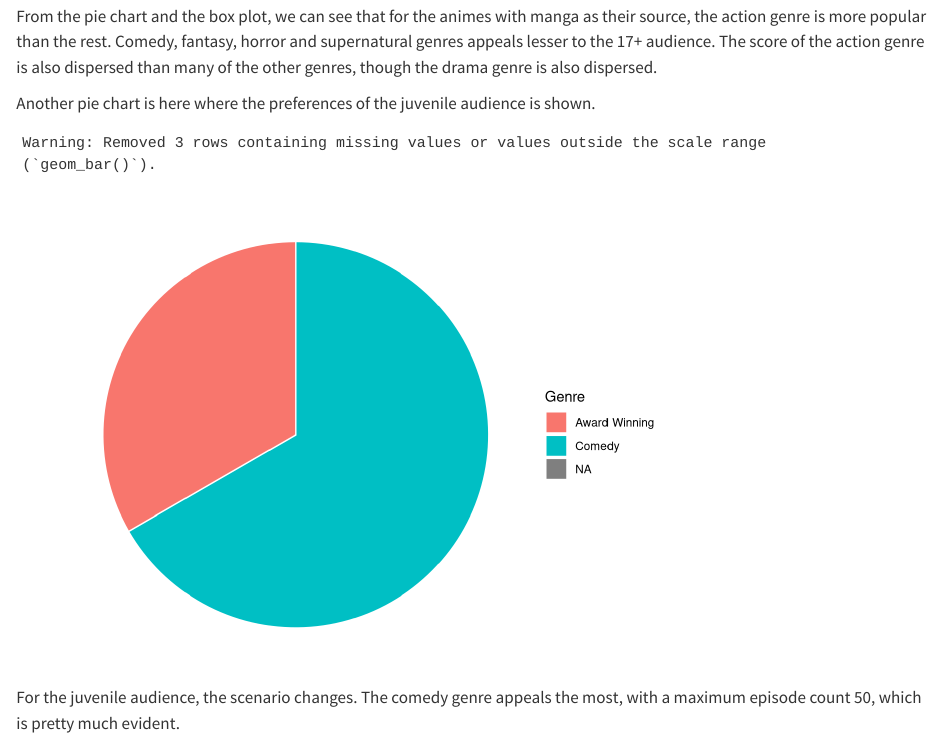
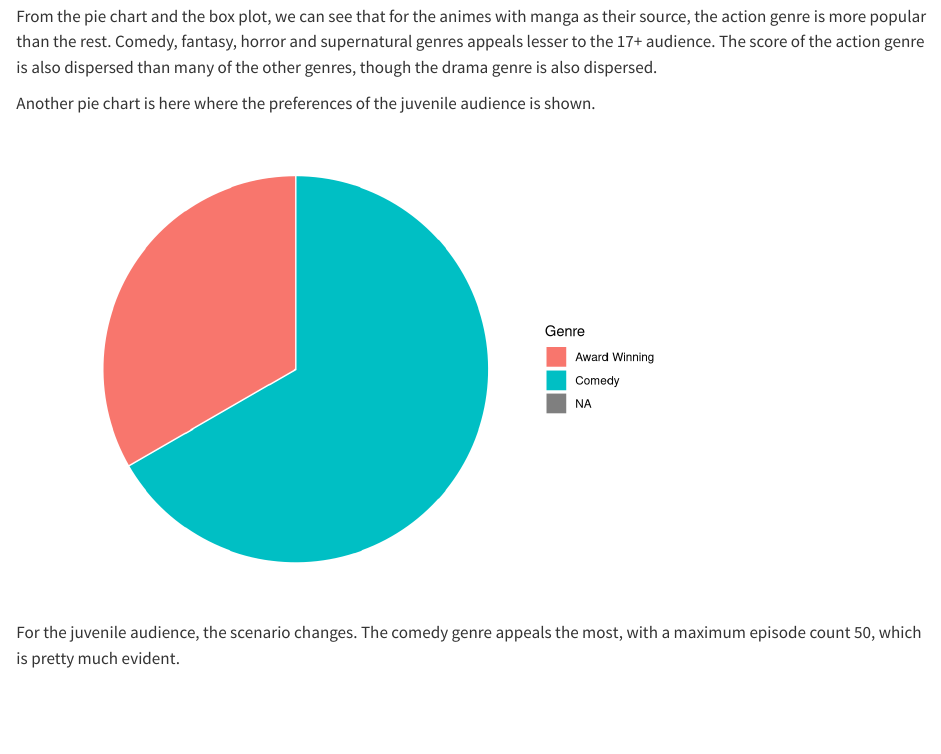
Before and after one commit to dootika/class-project-group_2, a Quarto document (ProjectReport.qmd): the page in a window 1100 px wide, from 7450 px down. Rendered offline with R 4.5, knitr and Pandoc in place of Quarto, with nearby package versions.

Commit message:
Update ProjectReport.qmd

````diff
--- a/ProjectReport.qmd
+++ b/ProjectReport.qmd
@@ -257,6 +257,7 @@ From the pie chart and the box plot, we can see that for the animes with manga a
 Another pie chart is here where the preferences of the juvenile audience is shown.
 
 ```{r, echo=FALSE}
+#| warning: FALSE
 library(ggplot2)
 genres <- MainData[which((MainData$Source=="Manga") & (MainData$Rating=="PG - Children")), ]
 genres <- as.data.frame(table(genres$Genre[which(genres$Episode.Count<=50)]))
````
